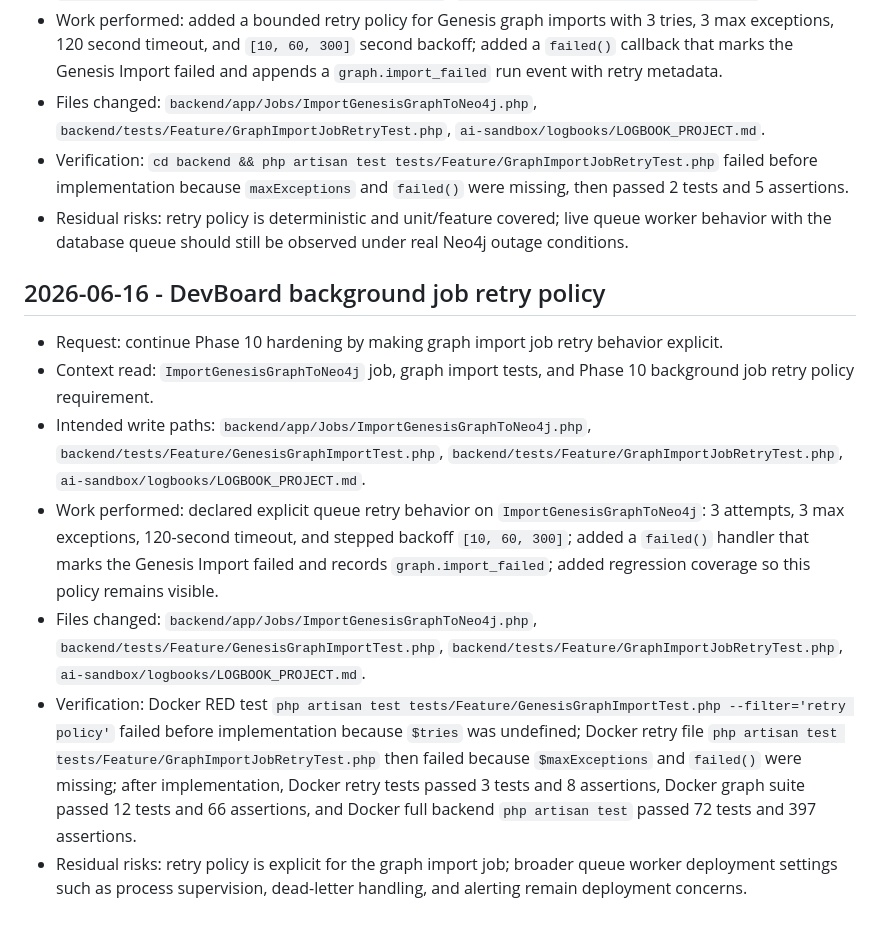
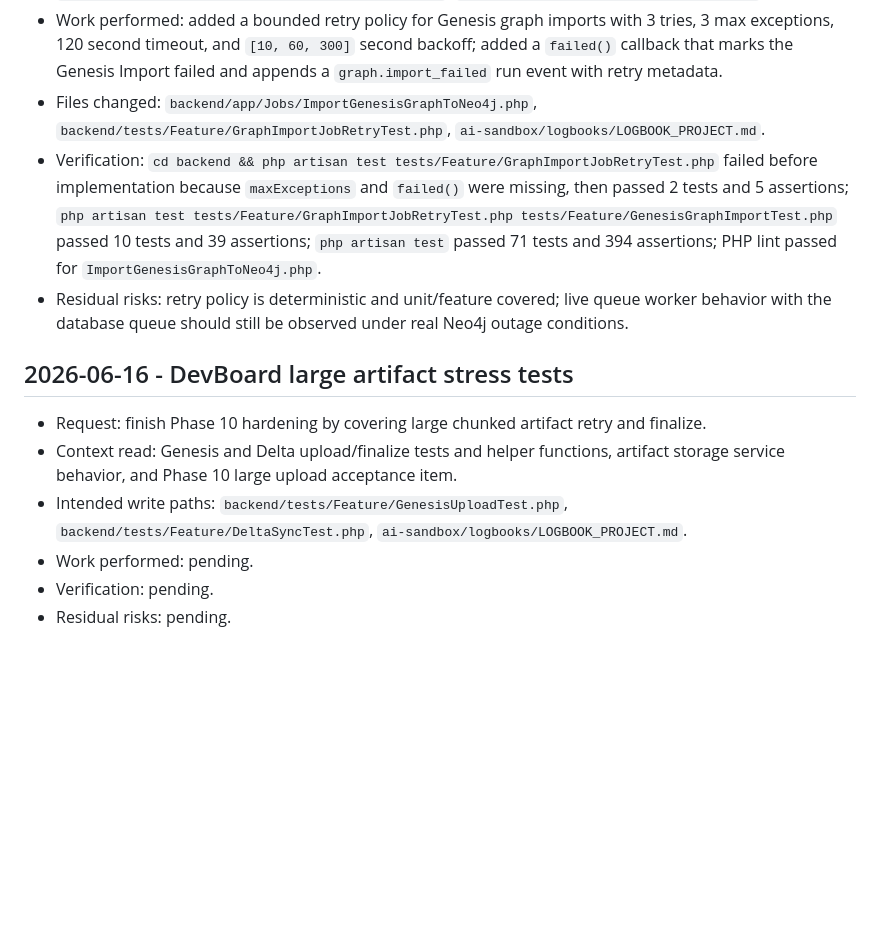
Before and after one commit to titagram/dev-sandbox, a Markdown page: ai-sandbox/logbooks/LOGBOOK_PROJECT.md, the part around the change. Drawn GitHub-style; blank space fills up the shorter version.

Commit message:
docs: clean up hardening logbook

```diff
--- a/ai-sandbox/logbooks/LOGBOOK_PROJECT.md
+++ b/ai-sandbox/logbooks/LOGBOOK_PROJECT.md
@@ -282,15 +282,14 @@ Record project code, behavior, architecture, build, deployment, and project docu
 - Intended write paths: `backend/app/Jobs/ImportGenesisGraphToNeo4j.php`, `backend/tests/Feature/GraphImportJobRetryTest.php`, `ai-sandbox/logbooks/LOGBOOK_PROJECT.md`.
 - Work performed: added a bounded retry policy for Genesis graph imports with 3 tries, 3 max exceptions, 120 second timeout, and `[10, 60, 300]` second backoff; added a `failed()` callback that marks the Genesis Import failed and appends a `graph.import_failed` run event with retry metadata.
 - Files changed: `backend/app/Jobs/ImportGenesisGraphToNeo4j.php`, `backend/tests/Feature/GraphImportJobRetryTest.php`, `ai-sandbox/logbooks/LOGBOOK_PROJECT.md`.
-- Verification: `cd backend && php artisan test tests/Feature/GraphImportJobRetryTest.php` failed before implementation because `maxExceptions` and `failed()` were missing, then passed 2 tests and 5 assertions.
+- Verification: `cd backend && php artisan test tests/Feature/GraphImportJobRetryTest.php` failed before implementation because `maxExceptions` and `failed()` were missing, then passed 2 tests and 5 assertions; `php artisan test tests/Feature/GraphImportJobRetryTest.php tests/Feature/GenesisGraphImportTest.php` passed 10 tests and 39 assertions; `php artisan test` passed 71 tests and 394 assertions; PHP lint passed for `ImportGenesisGraphToNeo4j.php`.
 - Residual risks: retry policy is deterministic and unit/feature covered; live queue worker behavior with the database queue should still be observed under real Neo4j outage conditions.
 
-## 2026-06-16 - DevBoard background job retry policy
+## 2026-06-16 - DevBoard large artifact stress tests
 
-- Request: continue Phase 10 hardening by making graph import job retry behavior explicit.
-- Context read: `ImportGenesisGraphToNeo4j` job, graph import tests, and Phase 10 background job retry policy requirement.
-- Intended write paths: `backend/app/Jobs/ImportGenesisGraphToNeo4j.php`, `backend/tests/Feature/GenesisGraphImportTest.php`, `backend/tests/Feature/GraphImportJobRetryTest.php`, `ai-sandbox/logbooks/LOGBOOK_PROJECT.md`.
-- Work performed: declared explicit queue retry behavior on `ImportGenesisGraphToNeo4j`: 3 attempts, 3 max exceptions, 120-second timeout, and stepped backoff `[10, 60, 300]`; added a `failed()` handler that marks the Genesis Import failed and records `graph.import_failed`; added regression coverage so this policy remains visible.
-- Files changed: `backend/app/Jobs/ImportGenesisGraphToNeo4j.php`, `backend/tests/Feature/GenesisGraphImportTest.php`, `backend/tests/Feature/GraphImportJobRetryTest.php`, `ai-sandbox/logbooks/LOGBOOK_PROJECT.md`.
-- Verification: Docker RED test `php artisan test tests/Feature/GenesisGraphImportTest.php --filter='retry policy'` failed before implementation because `$tries` was undefined; Docker retry file `php artisan test tests/Feature/GraphImportJobRetryTest.php` then failed because `$maxExceptions` and `failed()` were missing; after implementation, Docker retry tests passed 3 tests and 8 assertions, Docker graph suite passed 12 tests and 66 assertions, and Docker full backend `php artisan test` passed 72 tests and 397 assertions.
-- Residual risks: retry policy is explicit for the graph import job; broader queue worker deployment settings such as process supervision, dead-letter handling, and alerting remain deployment concerns.
+- Request: finish Phase 10 hardening by covering large chunked artifact retry and finalize.
+- Context read: Genesis and Delta upload/finalize tests and helper functions, artifact storage service behavior, and Phase 10 large upload acceptance item.
+- Intended write paths: `backend/tests/Feature/GenesisUploadTest.php`, `backend/tests/Feature/DeltaSyncTest.php`, `ai-sandbox/logbooks/LOGBOOK_PROJECT.md`.
+- Work performed: pending.
+- Verification: pending.
+- Residual risks: pending.
```
